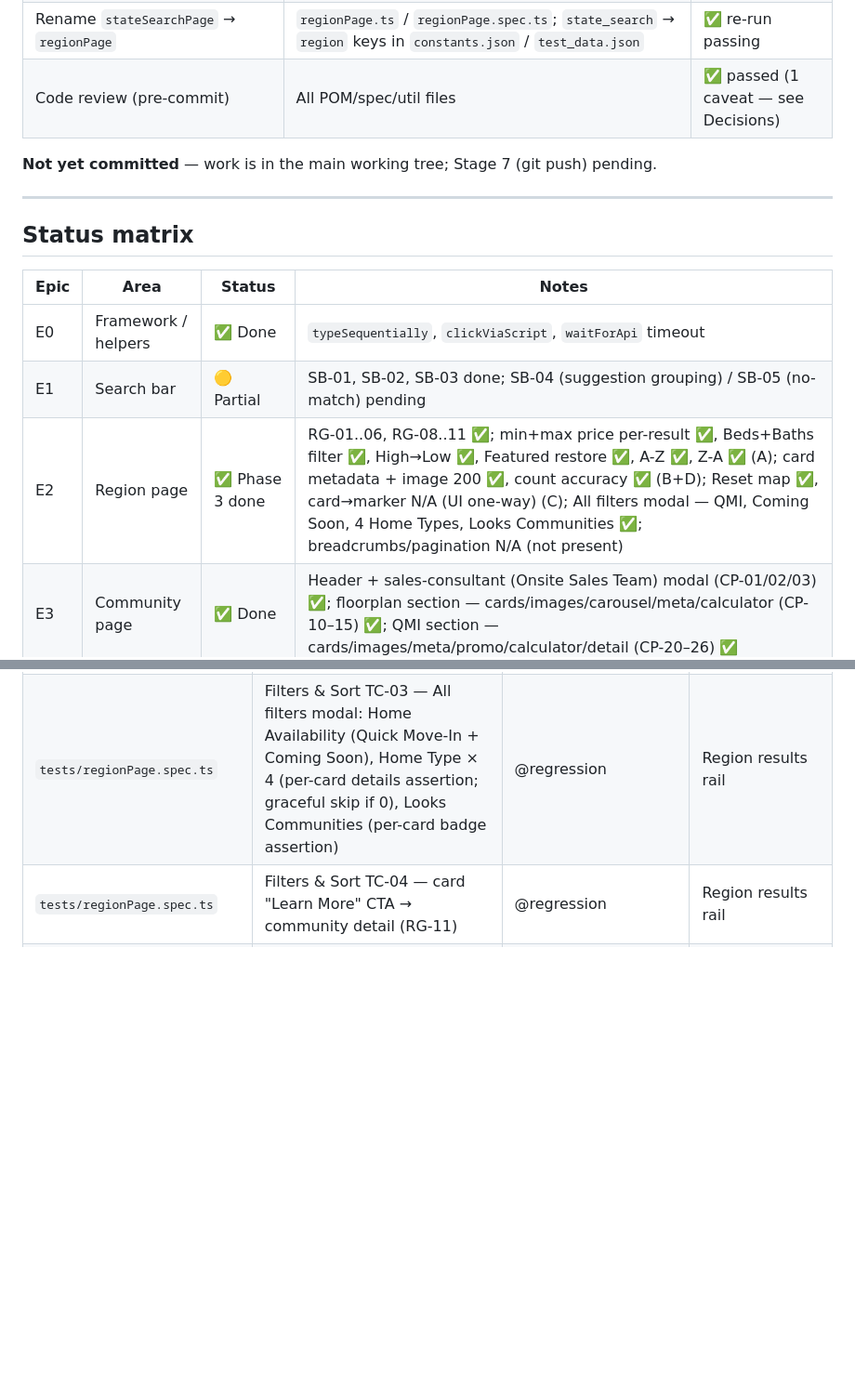
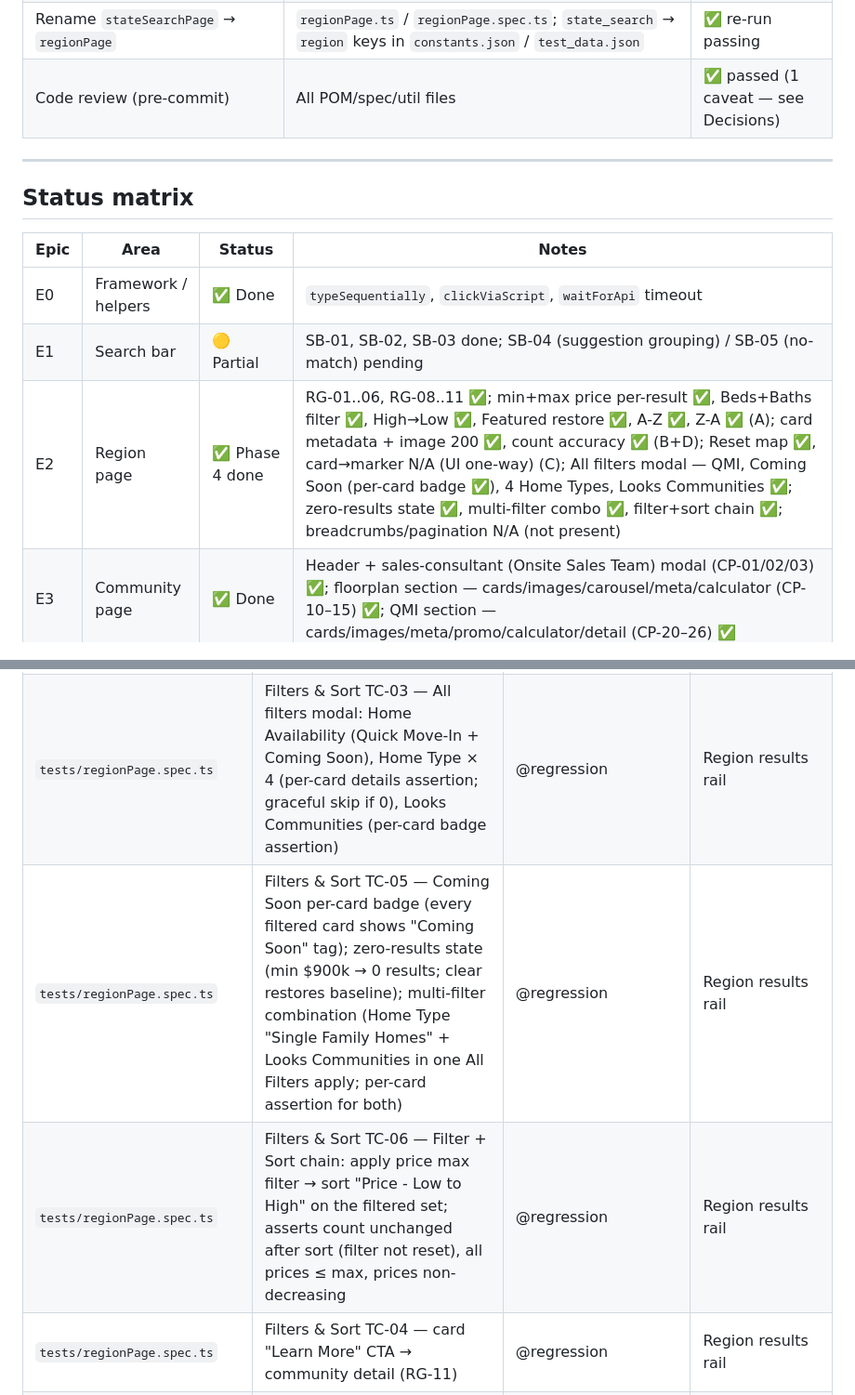
Before and after one commit to gakherkritika23/Khov, a Markdown page: docs/progress.md, 2 parts joined by grey strips. Shown at 93% size. Rendered like a GitHub page; blank space fills up the shorter version.

```diff
--- a/docs/progress.md
+++ b/docs/progress.md
@@ -22,8 +22,6 @@ Tracks delivered work, current status per epic, and key decisions. See
 | Rename `stateSearchPage` → `regionPage` | `regionPage.ts` / `regionPage.spec.ts`; `state_search` → `region` keys in `constants.json` / `test_data.json` | ✅ re-run passing |
 | Code review (pre-commit) | All POM/spec/util files | ✅ passed (1 caveat — see Decisions) |
 
-**Not yet committed** — work is in the main working tree; Stage 7 (git push) pending.
-
 ---
 
 ## Status matrix
@@ -32,7 +30,7 @@ Tracks delivered work, current status per epic, and key decisions. See
 |------|------|--------|-------|
 | E0 | Framework / helpers | ✅ Done | `typeSequentially`, `clickViaScript`, `waitForApi` timeout |
 | E1 | Search bar | 🟡 Partial | SB-01, SB-02, SB-03 done; SB-04 (suggestion grouping) / SB-05 (no-match) pending |
-| E2 | Region page | ✅ Phase 3 done | RG-01..06, RG-08..11 ✅; min+max price per-result ✅, Beds+Baths filter ✅, High→Low ✅, Featured restore ✅, A-Z ✅, Z-A ✅ (A); card metadata + image 200 ✅, count accuracy ✅ (B+D); Reset map ✅, card→marker N/A (UI one-way) (C); All filters modal — QMI, Coming Soon, 4 Home Types, Looks Communities ✅; breadcrumbs/pagination N/A (not present) |
+| E2 | Region page | ✅ Phase 4 done | RG-01..06, RG-08..11 ✅; min+max price per-result ✅, Beds+Baths filter ✅, High→Low ✅, Featured restore ✅, A-Z ✅, Z-A ✅ (A); card metadata + image 200 ✅, count accuracy ✅ (B+D); Reset map ✅, card→marker N/A (UI one-way) (C); All filters modal — QMI, Coming Soon (per-card badge ✅), 4 Home Types, Looks Communities ✅; zero-results state ✅, multi-filter combo ✅, filter+sort chain ✅; breadcrumbs/pagination N/A (not present) |
 | E3 | Community page | ✅ Done | Header + sales-consultant (Onsite Sales Team) modal (CP-01/02/03) ✅; floorplan section — cards/images/carousel/meta/calculator (CP-10–15) ✅; QMI section — cards/images/meta/promo/calculator/detail (CP-20–26) ✅ |
 | E4 | QMI details page | ⬜ Not started | Gallery, pricing, IFP, sticker, CTAs |
 | E5 | Floorplan details page | ⬜ Not started | Gallery, pricing, IFP, CTAs |
@@ -52,6 +50,8 @@ Tracks delivered work, current status per epic, and key decisions. See
 | `tests/regionPage.spec.ts` | Filters & Sort TC-01 — min+max price filter reduces results + per-result price ≤ max + "Clear all" restores (RG-08/09) + Beds "3+" / Baths "2+" filter interaction + clear restores | @regression | Region results rail |
 | `tests/regionPage.spec.ts` | Filters & Sort TC-02 — sort: "Price - Low to High" (non-decreasing) + "Price - High to Low" (non-increasing) + "Featured" restores count + "A - Z" (alphabetical names) + "Z - A" (reverse-alphabetical) (RG-10) | @regression | Region results rail |
 | `tests/regionPage.spec.ts` | Filters & Sort TC-03 — All filters modal: Home Availability (Quick Move-In + Coming Soon), Home Type × 4 (per-card details assertion; graceful skip if 0), Looks Communities (per-card badge assertion) | @regression | Region results rail |
+| `tests/regionPage.spec.ts` | Filters & Sort TC-05 — Coming Soon per-card badge (every filtered card shows "Coming Soon" tag); zero-results state (min $900k → 0 results; clear restores baseline); multi-filter combination (Home Type "Single Family Homes" + Looks Communities in one All Filters apply; per-card assertion for both) | @regression | Region results rail |
+| `tests/regionPage.spec.ts` | Filters & Sort TC-06 — Filter + Sort chain: apply price max filter → sort "Price - Low to High" on the filtered set; asserts count unchanged after sort (filter not reset), all prices ≤ max, prices non-decreasing | @regression | Region results rail |
 | `tests/regionPage.spec.ts` | Filters & Sort TC-04 — card "Learn More" CTA → community detail (RG-11) | @regression | Region results rail |
 | `tests/communityPage.spec.ts` | Listing Header TC-01 — loads (name/price/location); sales-office hours; Onsite Sales Team (consultant) modal | @smoke | Community page header + sales-consultant modal |
 | `tests/communityPage.spec.ts` | Floorplan Section TC-01 — cards; images; carousels; meta data; mortgage calculator; "View Home Details" → detail | @regression | Community floorplan section |
```
Also changed, not shown: other parts of docs/progress.md (+3 -1 lines), docs/region-page-verifications.md (+20 -2 lines), docs/test-plan.md (+3 -2 lines).
